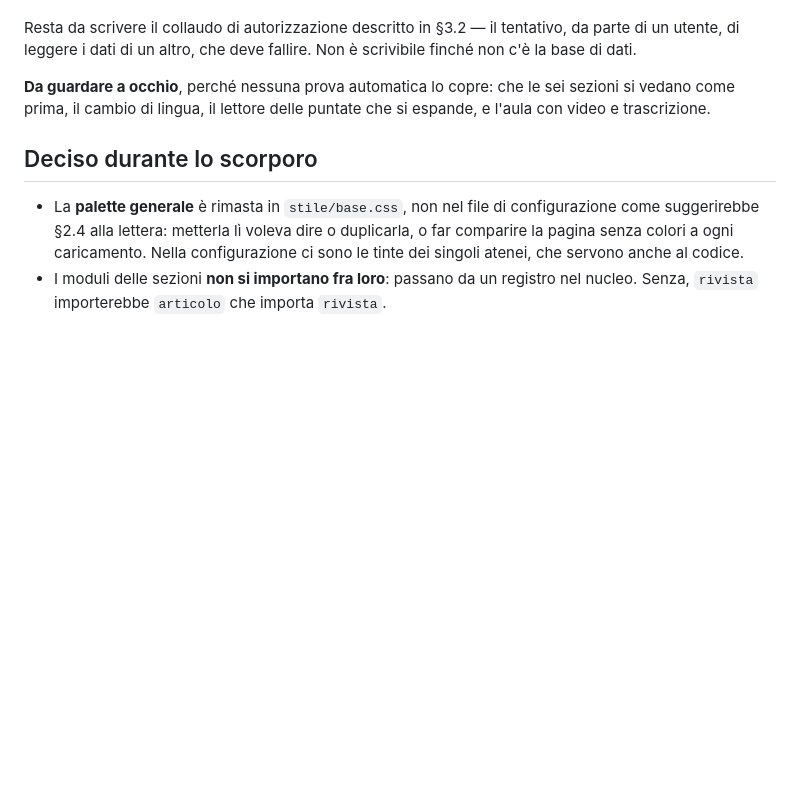
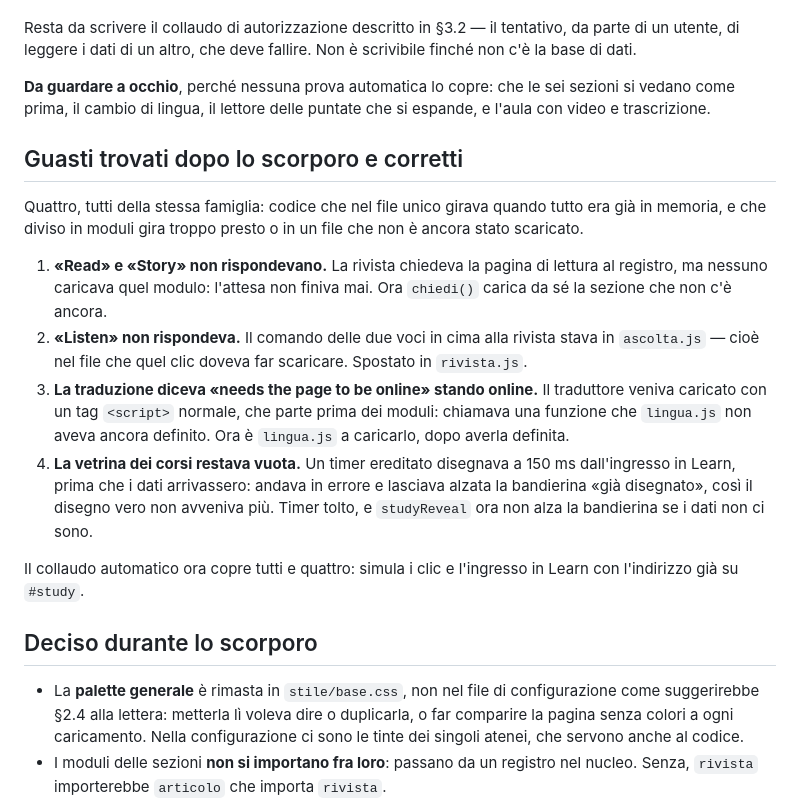
Before and after one commit to lorenzosciallato/prototipo-erua2, a Markdown page: STATO.md, the part around the change. Drawn GitHub-style; blank space fills up the shorter version.

Commit message:
Registro i quattro guasti trovati dopo lo scorporo e come sono stati corretti
Co-Authored-By: Claude Opus 5 (1M context) <noreply@anthropic.com>
Claude-Session: https://claude.ai/code/session_014ZdPvE2Y6GUKBWfBDtTgjW

```diff
--- a/STATO.md
+++ b/STATO.md
@@ -68,6 +68,31 @@ scrivibile finché non c'è la base di dati.
 sezioni si vedano come prima, il cambio di lingua, il lettore delle puntate che
 si espande, e l'aula con video e trascrizione.
 
+## Guasti trovati dopo lo scorporo e corretti
+
+Quattro, tutti della stessa famiglia: codice che nel file unico girava
+quando tutto era già in memoria, e che diviso in moduli gira troppo presto o
+in un file che non è ancora stato scaricato.
+
+1. **«Read» e «Story» non rispondevano.** La rivista chiedeva la pagina di
+   lettura al registro, ma nessuno caricava quel modulo: l'attesa non finiva
+   mai. Ora `chiedi()` carica da sé la sezione che non c'è ancora.
+2. **«Listen» non rispondeva.** Il comando delle due voci in cima alla rivista
+   stava in `ascolta.js` — cioè nel file che quel clic doveva far scaricare.
+   Spostato in `rivista.js`.
+3. **La traduzione diceva «needs the page to be online» stando online.** Il
+   traduttore veniva caricato con un tag `<script>` normale, che parte prima
+   dei moduli: chiamava una funzione che `lingua.js` non aveva ancora
+   definito. Ora è `lingua.js` a caricarlo, dopo averla definita.
+4. **La vetrina dei corsi restava vuota.** Un timer ereditato disegnava a
+   150 ms dall'ingresso in Learn, prima che i dati arrivassero: andava in
+   errore e lasciava alzata la bandierina «già disegnato», così il disegno
+   vero non avveniva più. Timer tolto, e `studyReveal` ora non alza la
+   bandierina se i dati non ci sono.
+
+Il collaudo automatico ora copre tutti e quattro: simula i clic e l'ingresso
+in Learn con l'indirizzo già su `#study`.
+
 ## Deciso durante lo scorporo
 
 - La **palette generale** è rimasta in `stile/base.css`, non nel file di
```
